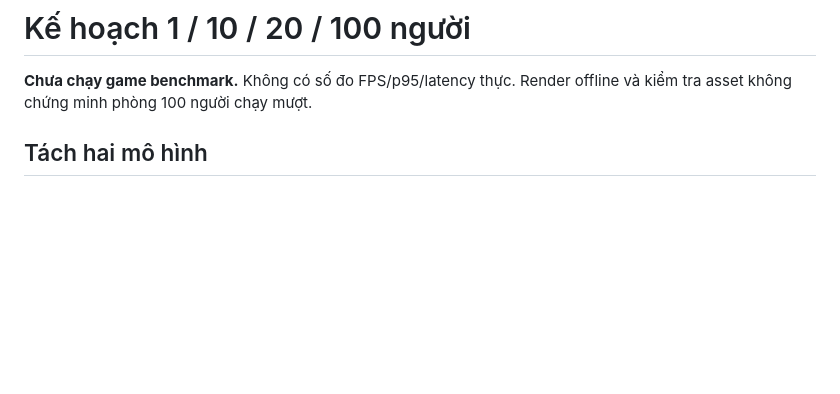
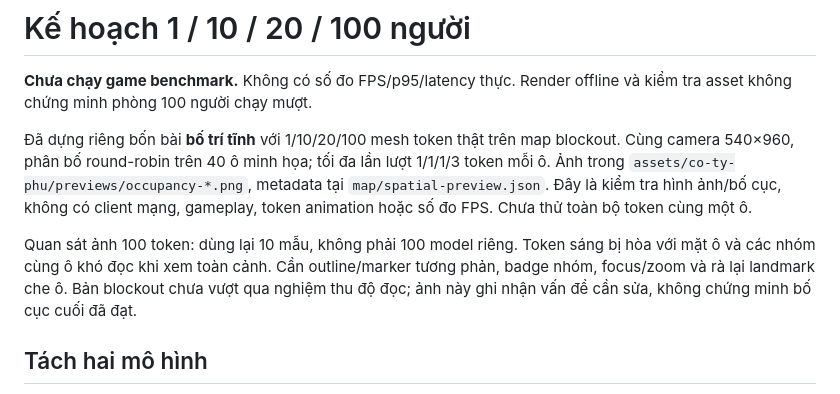
Before and after one commit to VietCodeBug/C-_t-_Ph-_Tiktok_Live, a Markdown page: docs/co-ty-phu/04-scale-test-plan.md, the part around the change. Drawn GitHub-style; blank space fills up the shorter version.

```diff
--- a/docs/co-ty-phu/04-scale-test-plan.md
+++ b/docs/co-ty-phu/04-scale-test-plan.md
@@ -1,6 +1,10 @@
 # Kế hoạch 1 / 10 / 20 / 100 người
 
 **Chưa chạy game benchmark.** Không có số đo FPS/p95/latency thực. Render offline và kiểm tra asset không chứng minh phòng 100 người chạy mượt.
+
+Đã dựng riêng bốn bài **bố trí tĩnh** với 1/10/20/100 mesh token thật trên map blockout. Cùng camera 540×960, phân bố round-robin trên 40 ô minh họa; tối đa lần lượt 1/1/1/3 token mỗi ô. Ảnh trong `assets/co-ty-phu/previews/occupancy-*.png`, metadata tại `map/spatial-preview.json`. Đây là kiểm tra hình ảnh/bố cục, không có client mạng, gameplay, token animation hoặc số đo FPS. Chưa thử toàn bộ token cùng một ô.
+
+Quan sát ảnh 100 token: dùng lại 10 mẫu, không phải 100 model riêng. Token sáng bị hòa với mặt ô và các nhóm cùng ô khó đọc khi xem toàn cảnh. Cần outline/marker tương phản, badge nhóm, focus/zoom và rà lại landmark che ô. Bản blockout chưa vượt qua nghiệm thu độ đọc; ảnh này ghi nhận vấn đề cần sửa, không chứng minh bố cục cuối đã đạt.
 
 ## Tách hai mô hình
 
```
Also changed, not shown: README.md (+3 -1 lines), docs/co-ty-phu/01-map-study.md (+8 -0 lines), assets/co-ty-phu/previews/occupancy-001.png (added), assets/co-ty-phu/previews/occupancy-010.png (added), assets/co-ty-phu/previews/occupancy-020.png (added), assets/co-ty-phu/previews/occupancy-100.png (added), 7 other files.
